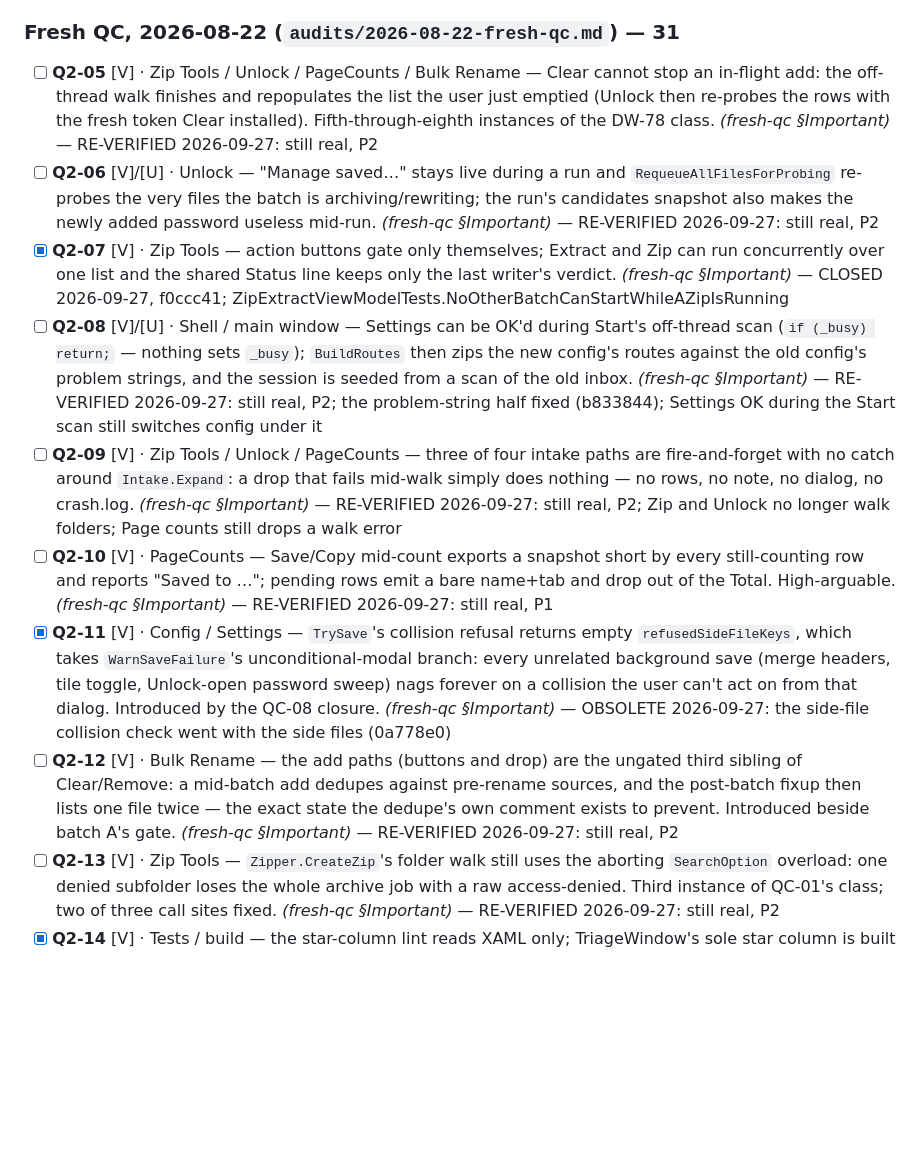
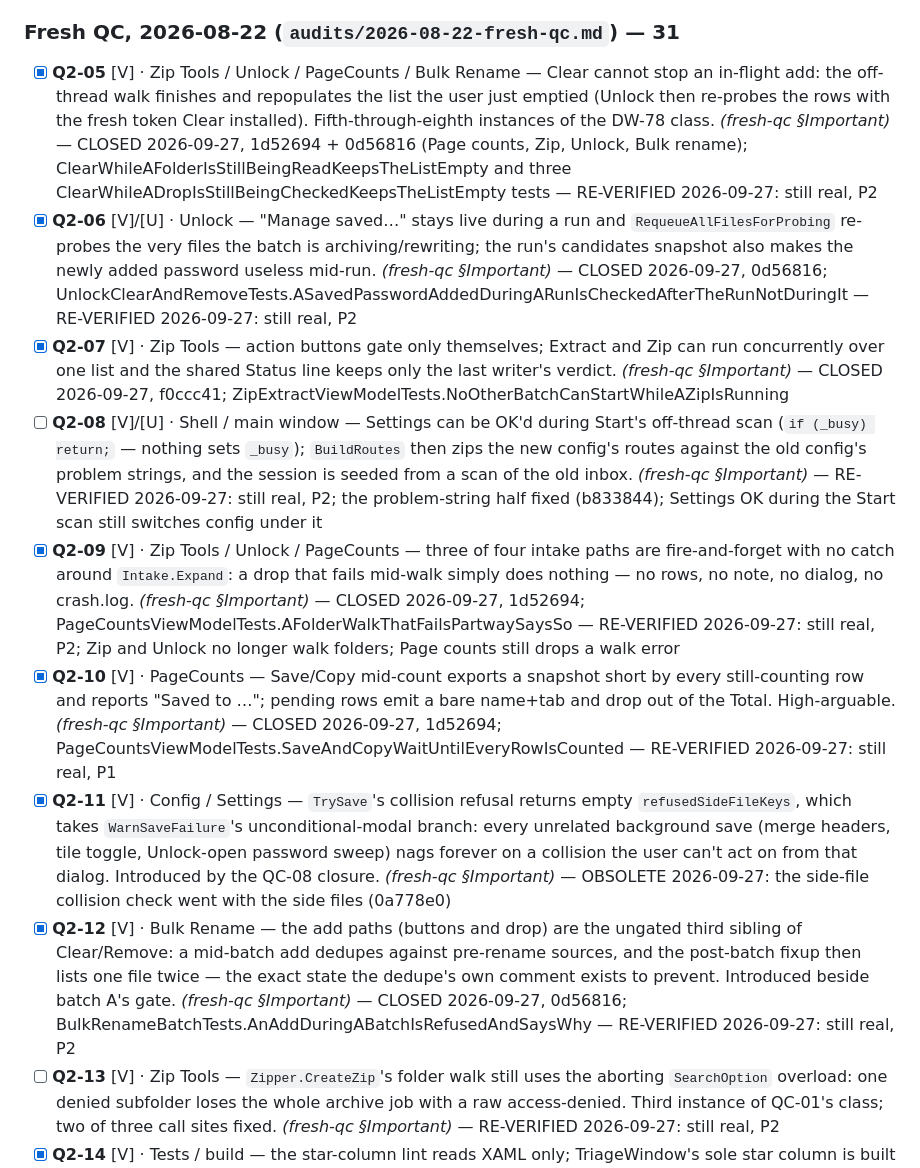
Before and after one commit to orest3781/OrdoSort, a Markdown page: docs/superpowers/refinement-master-checklist.md, the part around the change. Rendered like a GitHub page; blank space fills up the shorter version.

Commit message:
docs: tick Q2-05, Q2-06, Q2-09, Q2-10, Q2-12
Co-Authored-By: Claude Opus 5.5 (1M context) <noreply@anthropic.com>

```diff
--- a/docs/superpowers/refinement-master-checklist.md
+++ b/docs/superpowers/refinement-master-checklist.md
@@ -117,14 +117,14 @@ new ones — every chain hand-verified against source.
 
 ### Fresh QC, 2026-08-22 (`audits/2026-08-22-fresh-qc.md`) — 31
 
-- [ ] **Q2-05** [V] · Zip Tools / Unlock / PageCounts / Bulk Rename — Clear cannot stop an in-flight add: the off-thread walk finishes and repopulates the list the user just emptied (Unlock then re-probes the rows with the fresh token Clear installed). Fifth-through-eighth instances of the DW-78 class. *(fresh-qc §Important)* — RE-VERIFIED 2026-09-27: still real, P2
-- [ ] **Q2-06** [V]/[U] · Unlock — "Manage saved…" stays live during a run and `RequeueAllFilesForProbing` re-probes the very files the batch is archiving/rewriting; the run's candidates snapshot also makes the newly added password useless mid-run. *(fresh-qc §Important)* — RE-VERIFIED 2026-09-27: still real, P2
+- [x] **Q2-05** [V] · Zip Tools / Unlock / PageCounts / Bulk Rename — Clear cannot stop an in-flight add: the off-thread walk finishes and repopulates the list the user just emptied (Unlock then re-probes the rows with the fresh token Clear installed). Fifth-through-eighth instances of the DW-78 class. *(fresh-qc §Important)* — CLOSED 2026-09-27, 1d52694 + 0d56816 (Page counts, Zip, Unlock, Bulk rename); ClearWhileAFolderIsStillBeingReadKeepsTheListEmpty and three ClearWhileADropIsStillBeingCheckedKeepsTheListEmpty tests — RE-VERIFIED 2026-09-27: still real, P2
+- [x] **Q2-06** [V]/[U] · Unlock — "Manage saved…" stays live during a run and `RequeueAllFilesForProbing` re-probes the very files the batch is archiving/rewriting; the run's candidates snapshot also makes the newly added password useless mid-run. *(fresh-qc §Important)* — CLOSED 2026-09-27, 0d56816; UnlockClearAndRemoveTests.ASavedPasswordAddedDuringARunIsCheckedAfterTheRunNotDuringIt — RE-VERIFIED 2026-09-27: still real, P2
 - [x] **Q2-07** [V] · Zip Tools — action buttons gate only themselves; Extract and Zip can run concurrently over one list and the shared Status line keeps only the last writer's verdict. *(fresh-qc §Important)* — CLOSED 2026-09-27, f0ccc41; ZipExtractViewModelTests.NoOtherBatchCanStartWhileAZipIsRunning
 - [ ] **Q2-08** [V]/[U] · Shell / main window — Settings can be OK'd during Start's off-thread scan (`if (_busy) return;` — nothing sets `_busy`); `BuildRoutes` then zips the new config's routes against the old config's problem strings, and the session is seeded from a scan of the old inbox. *(fresh-qc §Important)* — RE-VERIFIED 2026-09-27: still real, P2; the problem-string half fixed (b833844); Settings OK during the Start scan still switches config under it
-- [ ] **Q2-09** [V] · Zip Tools / Unlock / PageCounts — three of four intake paths are fire-and-forget with no catch around `Intake.Expand`: a drop that fails mid-walk simply does nothing — no rows, no note, no dialog, no crash.log. *(fresh-qc §Important)* — RE-VERIFIED 2026-09-27: still real, P2; Zip and Unlock no longer walk folders; Page counts still drops a walk error
-- [ ] **Q2-10** [V] · PageCounts — Save/Copy mid-count exports a snapshot short by every still-counting row and reports "Saved to …"; pending rows emit a bare name+tab and drop out of the Total. High-arguable. *(fresh-qc §Important)* — RE-VERIFIED 2026-09-27: still real, P1
+- [x] **Q2-09** [V] · Zip Tools / Unlock / PageCounts — three of four intake paths are fire-and-forget with no catch around `Intake.Expand`: a drop that fails mid-walk simply does nothing — no rows, no note, no dialog, no crash.log. *(fresh-qc §Important)* — CLOSED 2026-09-27, 1d52694; PageCountsViewModelTests.AFolderWalkThatFailsPartwaySaysSo — RE-VERIFIED 2026-09-27: still real, P2; Zip and Unlock no longer walk folders; Page counts still drops a walk error
+- [x] **Q2-10** [V] · PageCounts — Save/Copy mid-count exports a snapshot short by every still-counting row and reports "Saved to …"; pending rows emit a bare name+tab and drop out of the Total. High-arguable. *(fresh-qc §Important)* — CLOSED 2026-09-27, 1d52694; PageCountsViewModelTests.SaveAndCopyWaitUntilEveryRowIsCounted — RE-VERIFIED 2026-09-27: still real, P1
 - [x] **Q2-11** [V] · Config / Settings — `TrySave`'s collision refusal returns empty `refusedSideFileKeys`, which takes `WarnSaveFailure`'s unconditional-modal branch: every unrelated background save (merge headers, tile toggle, Unlock-open password sweep) nags forever on a collision the user can't act on from that dialog. Introduced by the QC-08 closure. *(fresh-qc §Important)* — OBSOLETE 2026-09-27: the side-file collision check went with the side files (0a778e0)
-- [ ] **Q2-12** [V] · Bulk Rename — the add paths (buttons and drop) are the ungated third sibling of Clear/Remove: a mid-batch add dedupes against pre-rename sources, and the post-batch fixup then lists one file twice — the exact state the dedupe's own comment exists to prevent. Introduced beside batch A's gate. *(fresh-qc §Important)* — RE-VERIFIED 2026-09-27: still real, P2
+- [x] **Q2-12** [V] · Bulk Rename — the add paths (buttons and drop) are the ungated third sibling of Clear/Remove: a mid-batch add dedupes against pre-rename sources, and the post-batch fixup then lists one file twice — the exact state the dedupe's own comment exists to prevent. Introduced beside batch A's gate. *(fresh-qc §Important)* — CLOSED 2026-09-27, 0d56816; BulkRenameBatchTests.AnAddDuringABatchIsRefusedAndSaysWhy — RE-VERIFIED 2026-09-27: still real, P2
 - [ ] **Q2-13** [V] · Zip Tools — `Zipper.CreateZip`'s folder walk still uses the aborting `SearchOption` overload: one denied subfolder loses the whole archive job with a raw access-denied. Third instance of QC-01's class; two of three call sites fixed. *(fresh-qc §Important)* — RE-VERIFIED 2026-09-27: still real, P2
 - [x] **Q2-14** [V] · Tests / build — the star-column lint reads XAML only; TriageWindow's sole star column is built in C#, so its `FillerMinWidth` is unpinned — delete it and every suite stays green under a class doc claiming coverage. *(fresh-qc §Important)* — OBSOLETE 2026-09-27: star sizing removed by Explorer-style columns (e26a592)
 - [ ] **Q2-15** [V] · Tests / build — nothing measures LabelMakerWindow vertically: the registry delegates to a suite that probes `checkVertical: false` at no declared height; deleting that suite entirely fails nothing. *(fresh-qc §Important)* — RE-VERIFIED 2026-09-27: still real, P3
```
Also changed, not shown: STATUS.md (+2 -2 lines).
